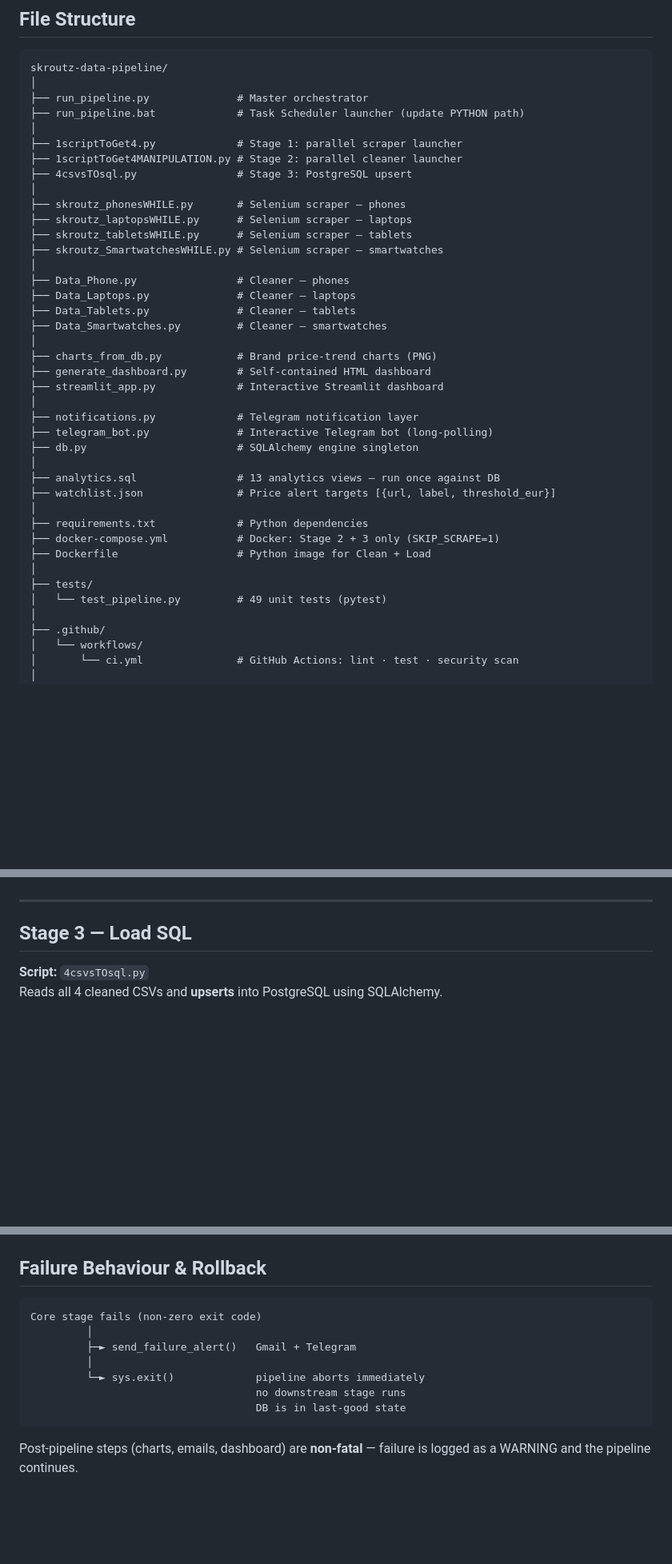
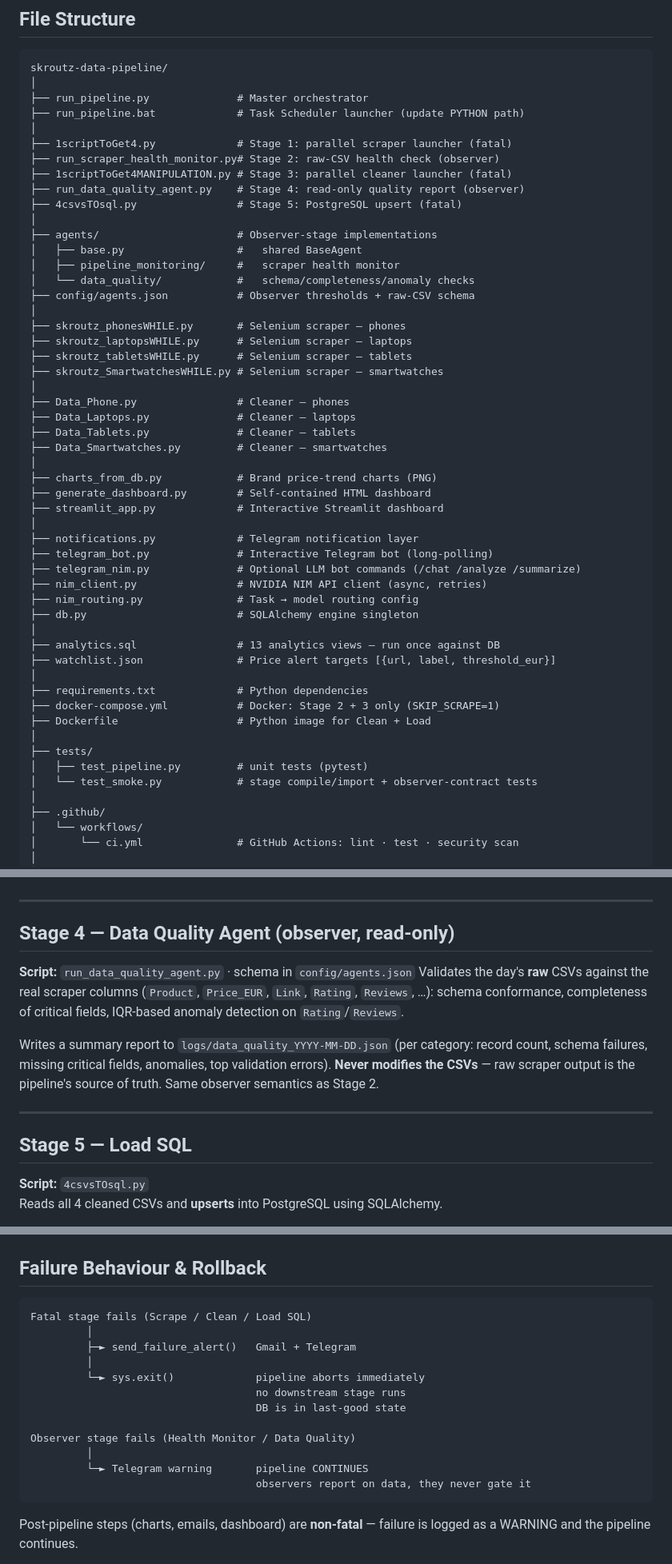
Before and after one commit to StavrosKav/skroutz-data-pipeline, a Markdown page: PIPELINE.md, 3 parts joined by grey strips. Shown at 80% size. GitHub-like rendering; blank space fills up the shorter version.

````diff
--- a/PIPELINE.md
+++ b/PIPELINE.md
@@ -54,9 +58,17 @@ skroutz-data-pipeline/
 ├── run_pipeline.py              # Master orchestrator
 ├── run_pipeline.bat             # Task Scheduler launcher (update PYTHON path)
 │
-├── 1scriptToGet4.py             # Stage 1: parallel scraper launcher
-├── 1scriptToGet4MANIPULATION.py # Stage 2: parallel cleaner launcher
-├── 4csvsTOsql.py                # Stage 3: PostgreSQL upsert
+├── 1scriptToGet4.py             # Stage 1: parallel scraper launcher (fatal)
+├── run_scraper_health_monitor.py# Stage 2: raw-CSV health check (observer)
+├── 1scriptToGet4MANIPULATION.py # Stage 3: parallel cleaner launcher (fatal)
+├── run_data_quality_agent.py    # Stage 4: read-only quality report (observer)
+├── 4csvsTOsql.py                # Stage 5: PostgreSQL upsert (fatal)
+│
+├── agents/                      # Observer-stage implementations
+│   ├── base.py                  #   shared BaseAgent
+│   ├── pipeline_monitoring/     #   scraper health monitor
+│   └── data_quality/            #   schema/completeness/anomaly checks
+├── config/agents.json           # Observer thresholds + raw-CSV schema
 │
 ├── skroutz_phonesWHILE.py       # Selenium scraper — phones
 ├── skroutz_laptopsWHILE.py      # Selenium scraper — laptops
@@ -74,6 +86,9 @@ skroutz-data-pipeline/
 │
 ├── notifications.py             # Telegram notification layer
 ├── telegram_bot.py              # Interactive Telegram bot (long-polling)
+├── telegram_nim.py              # Optional LLM bot commands (/chat /analyze /summarize)
+├── nim_client.py                # NVIDIA NIM API client (async, retries)
+├── nim_routing.py               # Task → model routing config
 ├── db.py                        # SQLAlchemy engine singleton
 │
 ├── analytics.sql                # 13 analytics views — run once against DB
@@ -84,7 +99,8 @@ skroutz-data-pipeline/
 ├── Dockerfile                   # Python image for Clean + Load
 │
 ├── tests/
-│   └── test_pipeline.py         # 49 unit tests (pytest)
+│   ├── test_pipeline.py         # unit tests (pytest)
+│   └── test_smoke.py            # stage compile/import + observer-contract tests
 │
 ├── .github/
 │   └── workflows/
@@ -170,7 +201,21 @@ Launches 4 cleaners in parallel, each reading the latest raw CSV for its categor
 
 ---
 
-## Stage 3 — Load SQL
+## Stage 4 — Data Quality Agent  (observer, read-only)
+
+**Script:** `run_data_quality_agent.py` · schema in `config/agents.json`
+Validates the day's **raw** CSVs against the real scraper columns (`Product`,
+`Price_EUR`, `Link`, `Rating`, `Reviews`, …): schema conformance, completeness
+of critical fields, IQR-based anomaly detection on `Rating`/`Reviews`.
+
+Writes a summary report to `logs/data_quality_YYYY-MM-DD.json` (per category:
+record count, schema failures, missing critical fields, anomalies, top
+validation errors). **Never modifies the CSVs** — raw scraper output is the
+pipeline's source of truth. Same observer semantics as Stage 2.
+
+---
+
+## Stage 5 — Load SQL
 
 **Script:** `4csvsTOsql.py`
 Reads all 4 cleaned CSVs and **upserts** into PostgreSQL using SQLAlchemy.
@@ -397,13 +445,18 @@ The `Clean/` and `*_skroutz/` folders are bind-mounted so the container reads ra
 ## Failure Behaviour & Rollback
 
 ```
-Core stage fails (non-zero exit code)
+Fatal stage fails (Scrape / Clean / Load SQL)
          │
          ├─► send_failure_alert()   Gmail + Telegram
          │
          └─► sys.exit()             pipeline aborts immediately
                                     no downstream stage runs
                                     DB is in last-good state
+
+Observer stage fails (Health Monitor / Data Quality)
+         │
+         └─► Telegram warning       pipeline CONTINUES
+                                    observers report on data, they never gate it
 ```
 
 Post-pipeline steps (charts, emails, dashboard) are **non-fatal** — failure is logged as a WARNING and the pipeline continues.
````
Also changed, not shown: other parts of PIPELINE.md (+31 -7 lines).
